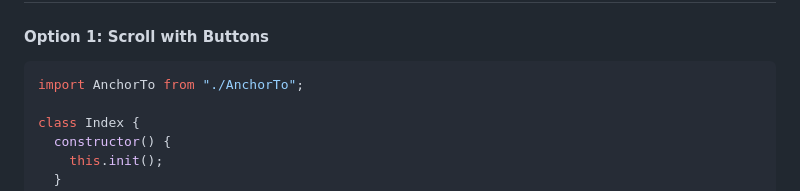
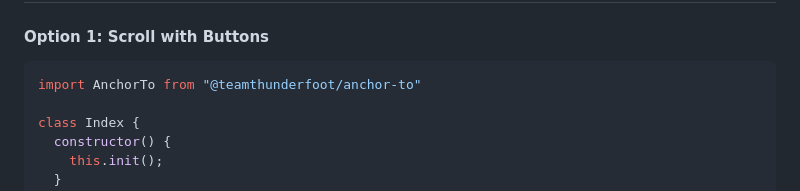
Before and after one commit to team-thunderfoot/anchor-to, a Markdown page: README.md, the part around the change. GitHub-like rendering.

````diff
--- a/README.md
+++ b/README.md
@@ -15,7 +15,7 @@ npm install @teamthunderfoot/anchor-to
 #### Option 1: Scroll with Buttons
 
 ```sh
-import AnchorTo from "./AnchorTo";
+import AnchorTo from "@teamthunderfoot/anchor-to"
 
 class Index {
   constructor() {
````
